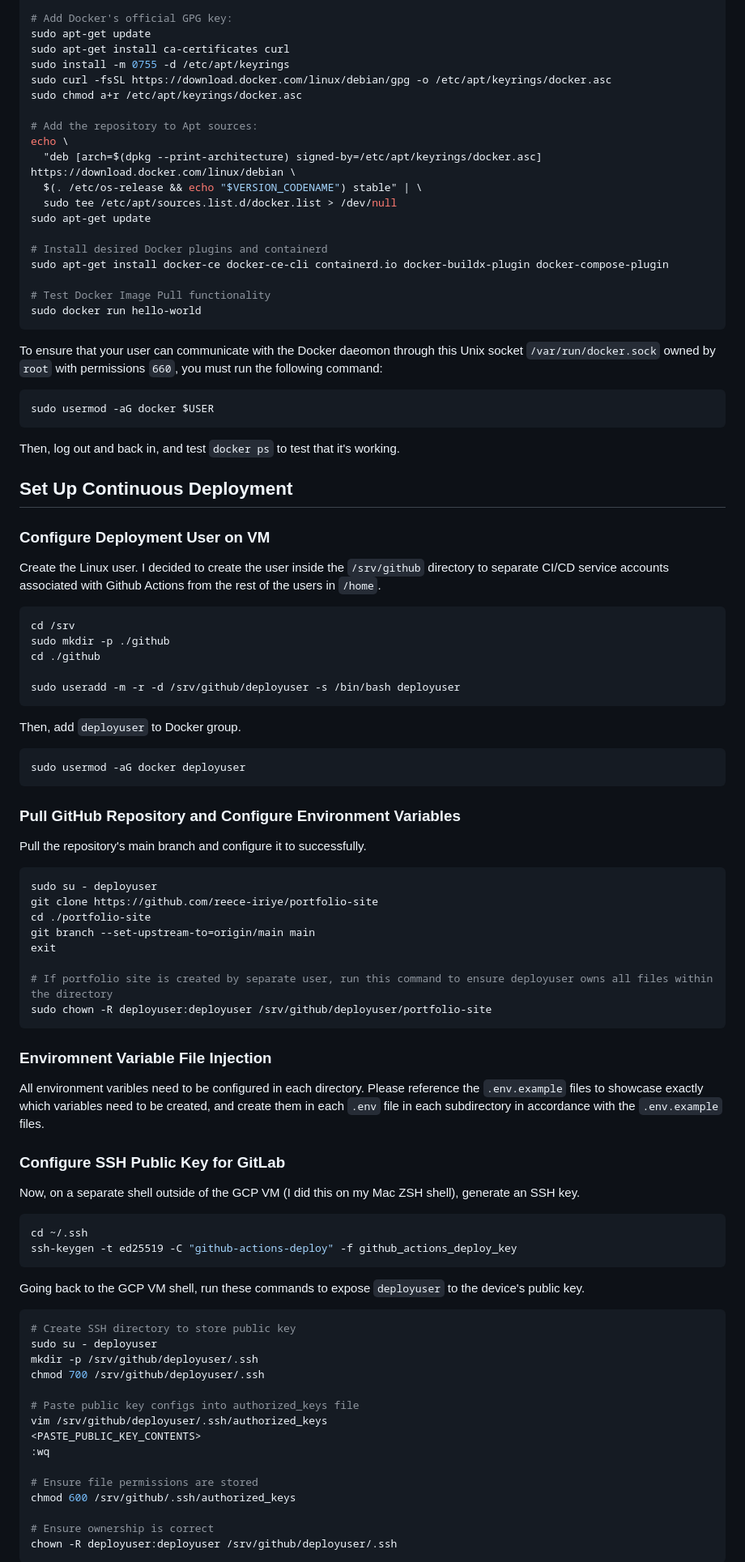
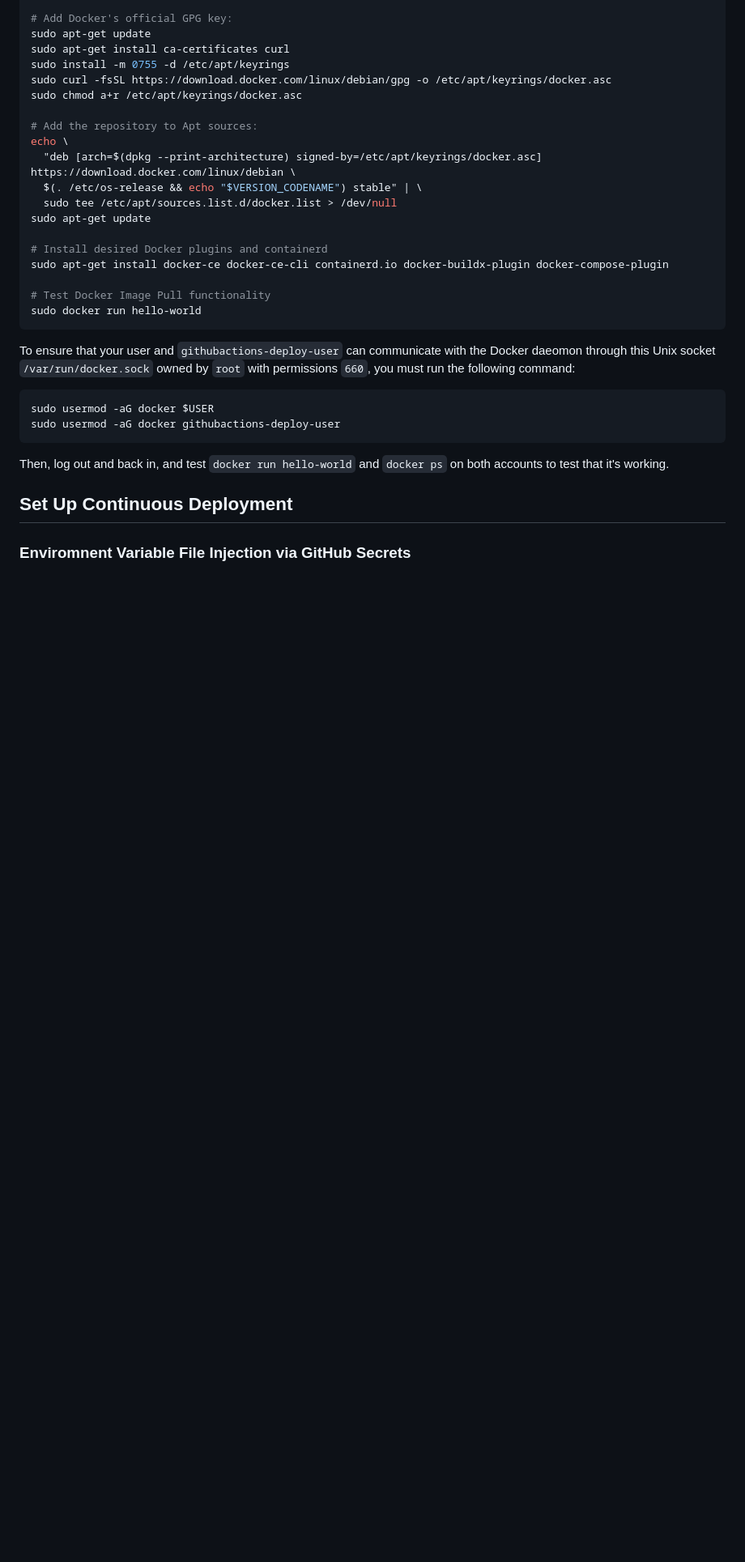
Before and after one commit to reece-iriye/portfolio-site, a Markdown page: README.md, the part around the change printed below. Shown: that part at 81% size. GitHub-like rendering; blank space fills up the shorter version.

````diff
--- a/README.md
+++ b/README.md
@@ -78,87 +144,17 @@ sudo apt-get install docker-ce docker-ce-cli containerd.io docker-buildx-plugin
 sudo docker run hello-world
 ```
 
-To ensure that your user can communicate with the Docker daeomon through this Unix socket `/var/run/docker.sock` owned by `root` with permissions `660`, you must run the following command:
+To ensure that your user and `githubactions-deploy-user` can communicate with the Docker daeomon through this Unix socket `/var/run/docker.sock` owned by `root` with permissions `660`, you must run the following command:
 
 ```bash
 sudo usermod -aG docker $USER
+sudo usermod -aG docker githubactions-deploy-user
 ```
 
-Then, log out and back in, and test `docker ps` to test that it's working.
-
+Then, log out and back in, and test `docker run hello-world` and `docker ps` on both accounts to test that it's working.
 
 
 ## Set Up Continuous Deployment
 
+### Enviromnent Variable File Injection via GitHub Secrets
 
-
-### Configure Deployment User on VM
-
-Create the Linux user. I decided to create the user inside the `/srv/github` directory to separate CI/CD service accounts associated with Github Actions from the rest of the users in `/home`.
-
-```bash
-cd /srv
-sudo mkdir -p ./github
-cd ./github
-
-sudo useradd -m -r -d /srv/github/deployuser -s /bin/bash deployuser
-```
-
-Then, add `deployuser` to Docker group.
-
-```bash
-sudo usermod -aG docker deployuser
-```
-
-
-### Pull GitHub Repository and Configure Environment Variables
-
-Pull the repository's main branch and configure it to successfully.
-
-```bash
-sudo su - deployuser
-git clone https://github.com/reece-iriye/portfolio-site
-cd ./portfolio-site
-git branch --set-upstream-to=origin/main main
-exit
-
-# If portfolio site is created by separate user, run this command to ensure deployuser owns all files within the directory
-sudo chown -R deployuser:deployuser /srv/github/deployuser/portfolio-site
-```
-
-### Enviromnent Variable File Injection
-
-All environment varibles need to be configured in each directory. Please reference the `.env.example` files to showcase exactly which variables need to be created, and create them in each `.env` file in each subdirectory in accordance with the `.env.example` files.
-
-
-### Configure SSH Public Key for GitLab
-
-
-
-Now, on a separate shell outside of the GCP VM (I did this on my Mac ZSH shell), generate an SSH key.
-
-```bash
-cd ~/.ssh
-ssh-keygen -t ed25519 -C "github-actions-deploy" -f github_actions_deploy_key
-```
-
-Going back to the GCP VM shell, run these commands to expose `deployuser` to the device's public key.
-
-```bash
-# Create SSH directory to store public key
-sudo su - deployuser
-mkdir -p /srv/github/deployuser/.ssh
-chmod 700 /srv/github/deployuser/.ssh
-
-# Paste public key configs into authorized_keys file
-vim /srv/github/deployuser/.ssh/authorized_keys
-<PASTE_PUBLIC_KEY_CONTENTS>
-:wq
-
-# Ensure file permissions are stored
-chmod 600 /srv/github/.ssh/authorized_keys
-
-# Ensure ownership is correct
-chown -R deployuser:deployuser /srv/github/deployuser/.ssh
-```
-
````
Also changed, not shown: other parts of README.md (+72 -28 lines), assets/root-readme/gcloud-service-account.png (added), assets/root-readme/github-secrets.png.
